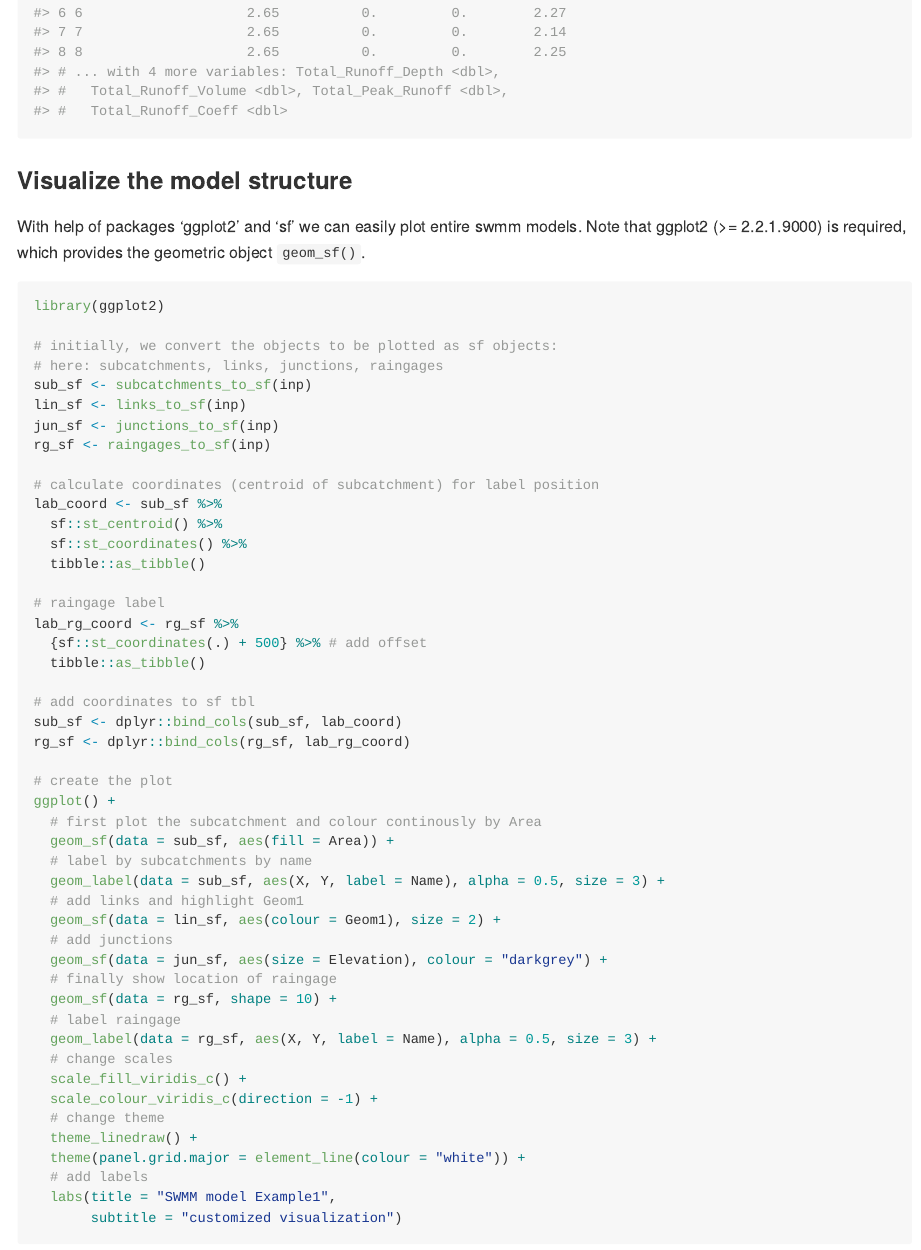
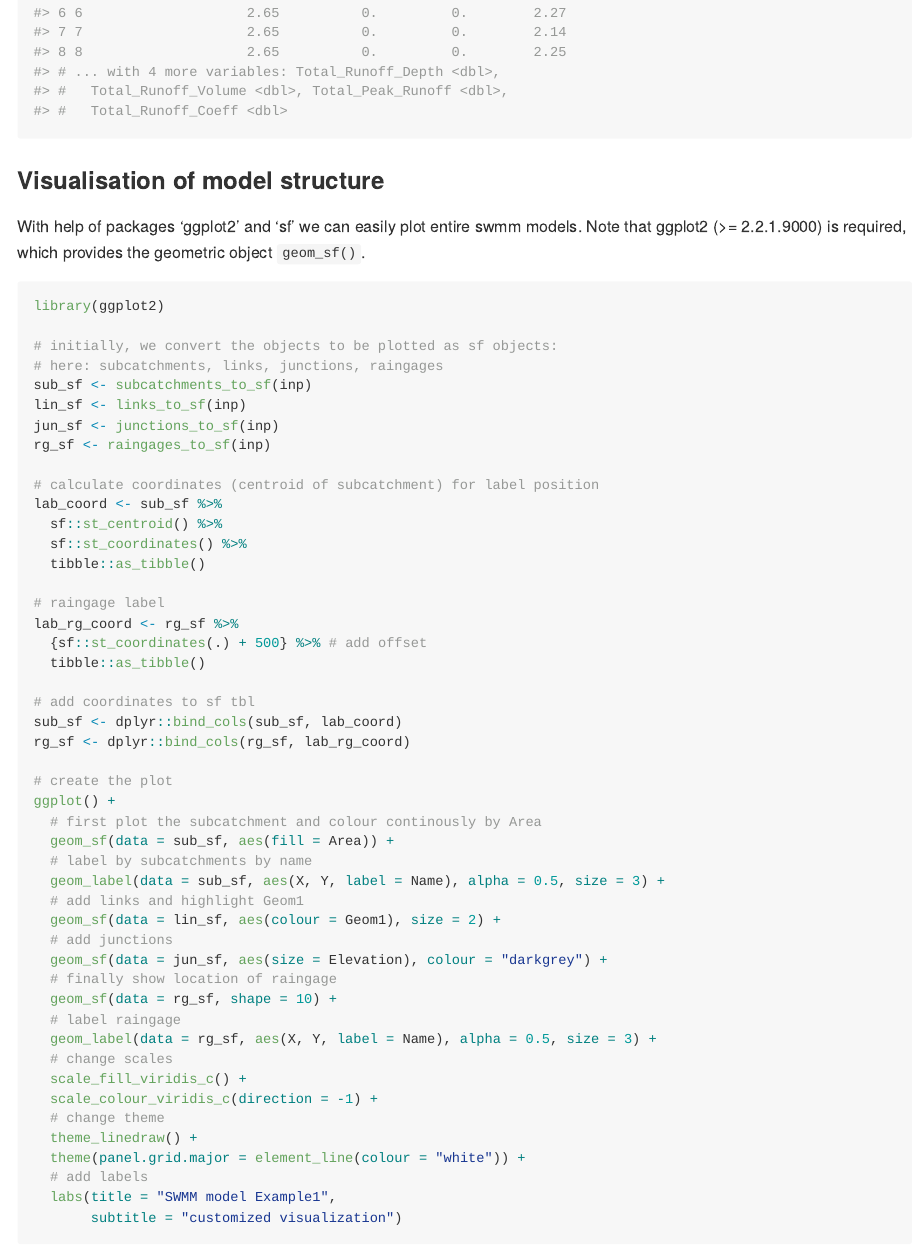
Before and after one commit to dleutnant/swmmr, an R Markdown document (README.Rmd): the page in a window 1100 px wide, from 3590 px down. The pictures show the output file README.md that the author committed with the source, drawn offline in the style of GitHub; badge pictures from the web are left out.

Commit message:
minor fixes

````diff
--- a/README.Rmd
+++ b/README.Rmd
@@ -92,7 +92,7 @@ summary(report)
 report$subcatchment_runoff_summary
 ```
 
-### Visualize the model structure
+### Visualisation of model structure
 
 With help of packages 'ggplot2' and 'sf' we can easily plot entire swmm models.
 Note that ggplot2 (>= 2.2.1.9000) is required, which provides the geometric
````
Also changed, not shown: README.md.
